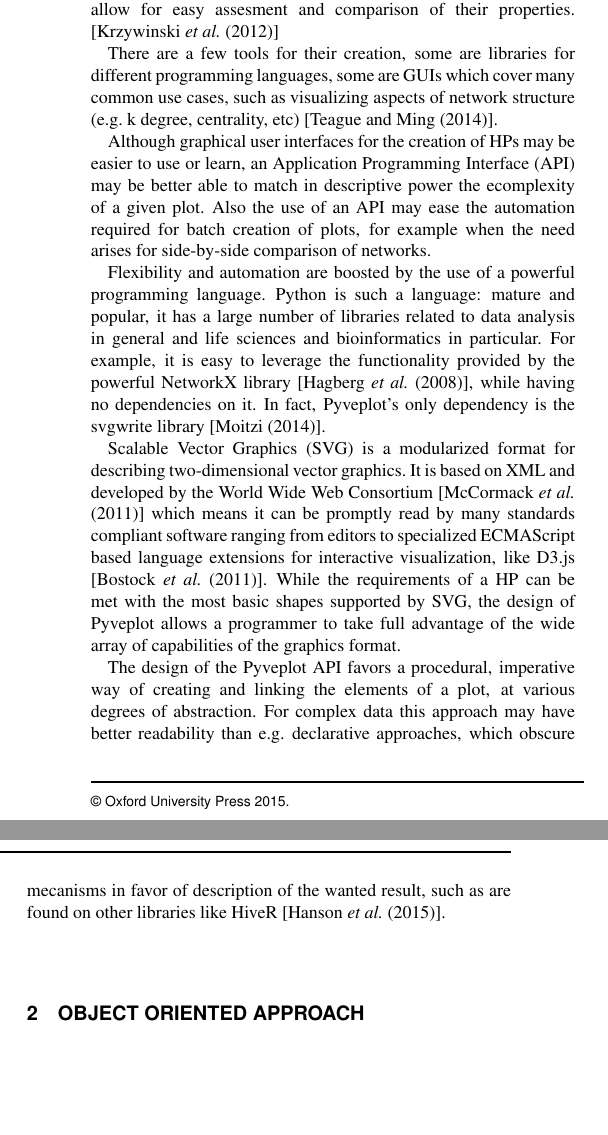
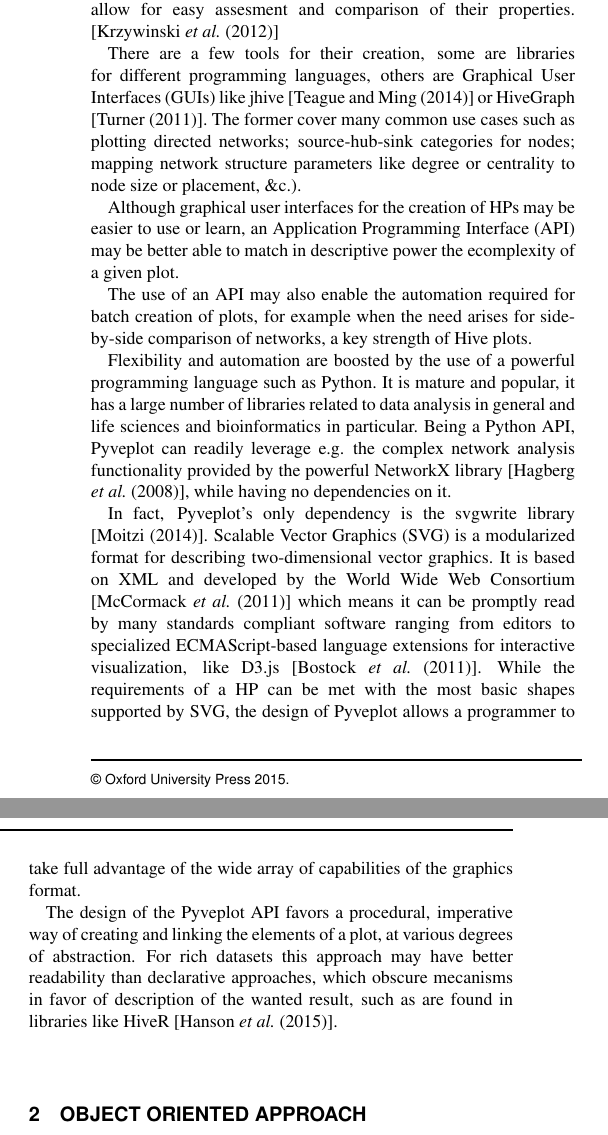
Before and after one commit to rgarcia-herrera/pyveplot, a LaTeX paper (note/document.tex): two parts of the columns of page 1 of 2, joined at a grey line, cut so that both start at the same text, the shorter picture padded with empty space. Compiled offline with pdfLaTeX.

Commit message:
mention of hivegraph

```diff
--- a/note/document.tex
+++ b/note/document.tex
@@ -36,42 +36,47 @@ for easy assesment and comparison of their properties.
 [\cite{krzywinski2012hive}]
 
 There are a few tools for their creation, some are libraries for
-different programming languages, some are GUIs which cover many common
-use cases, such as visualizing aspects of network structure (e.g. k
-degree, centrality, etc) [\cite{jhive}].
+different programming languages, others are Graphical User Interfaces
+(GUIs) like jhive [\cite{jhive}] or HiveGraph [\cite{hivegraph}]. The
+former cover many common use cases such as plotting directed networks;
+source-hub-sink categories for nodes; mapping network structure
+parameters like degree or centrality to node size or placement,
+\&c.).
 
 Although graphical user interfaces for the creation of HPs may be
 easier to use or learn, an Application Programming Interface (API) may
 be better able to match in descriptive power the ecomplexity of a
-given plot. Also the use of an API may ease the automation required
-for batch creation of plots, for example when the need arises for
-side-by-side comparison of networks.
+given plot.
+
+The use of an API may also enable the automation required for batch
+creation of plots, for example when the need arises for side-by-side
+comparison of networks, a key strength of Hive plots.
 
 Flexibility and automation are boosted by the use of a powerful
-programming language. Python is such a language: mature and popular,
-it has a large number of libraries related to data analysis in general
-and life sciences and bioinformatics in particular. For example, it is
-easy to leverage the functionality provided by the powerful NetworkX
-library [\cite{hagberg-2008-exploring}], while having no dependencies
-on it. In fact, Pyveplot's only dependency is the svgwrite library
-[\cite{svgwrite}].
+programming language such as Python. It is mature and popular, it has
+a large number of libraries related to data analysis in general and
+life sciences and bioinformatics in particular. Being a Python API,
+Pyveplot can readily leverage e.g. the complex network analysis
+functionality provided by the powerful NetworkX library
+[\cite{hagberg-2008-exploring}], while having no dependencies on it.
 
-Scalable Vector Graphics (SVG) is a modularized format for describing
-two-dimensional vector graphics. It is based on XML and developed by
-the World Wide Web Consortium [\cite{McCormack:11:SVG}] which means it
-can be promptly read by many standards compliant software ranging from
-editors to specialized ECMAScript based language extensions for
-interactive visualization, like D3.js [\cite{bostock2011d3}]. While
-the requirements of a HP can be met with the most basic shapes
-supported by SVG, the design of Pyveplot allows a programmer to take
-full advantage of the wide array of capabilities of the graphics
-format.
+In fact, Pyveplot's only dependency is the svgwrite library
+[\cite{svgwrite}]. Scalable Vector Graphics (SVG) is a modularized
+format for describing two-dimensional vector graphics. It is based on
+XML and developed by the World Wide Web Consortium
+[\cite{McCormack:11:SVG}] which means it can be promptly read by many
+standards compliant software ranging from editors to specialized
+ECMAScript-based language extensions for interactive visualization,
+like D3.js [\cite{bostock2011d3}]. While the requirements of a HP can
+be met with the most basic shapes supported by SVG, the design of
+Pyveplot allows a programmer to take full advantage of the wide array
+of capabilities of the graphics format.
 
 The design of the Pyveplot API favors a procedural, imperative way of
 creating and linking the elements of a plot, at various degrees of
-abstraction. For complex data this approach may have better
-readability than e.g. declarative approaches, which obscure mecanisms in
-favor of description of the wanted result, such as are found on other
+abstraction. For rich datasets this approach may have better
+readability than declarative approaches, which obscure mecanisms in
+favor of description of the wanted result, such as are found in
 libraries like HiveR [\cite{hiveR}].
 
 \section{Object Oriented Approach}
```
Also changed, not shown: note/references.bib (+9 -0 lines).
